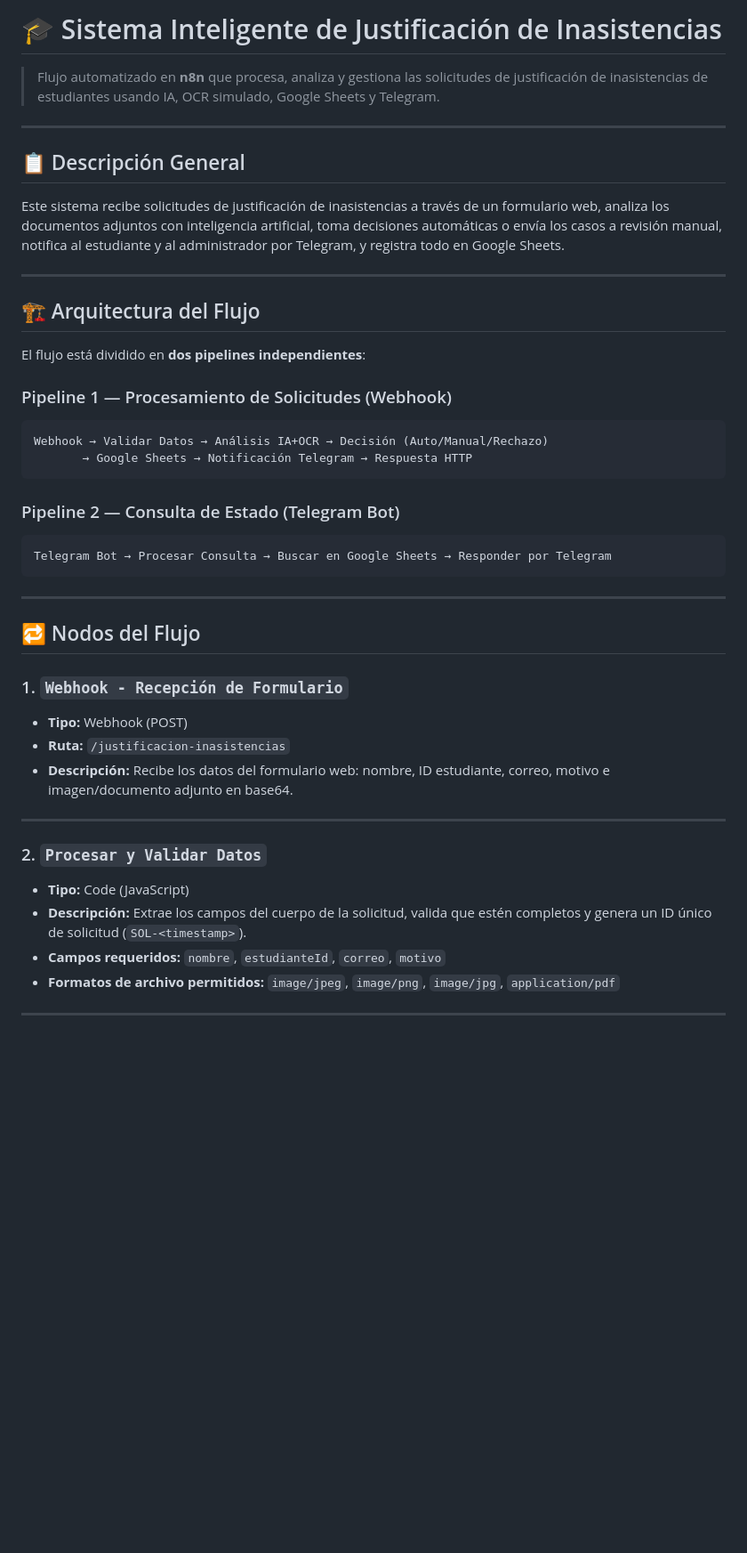
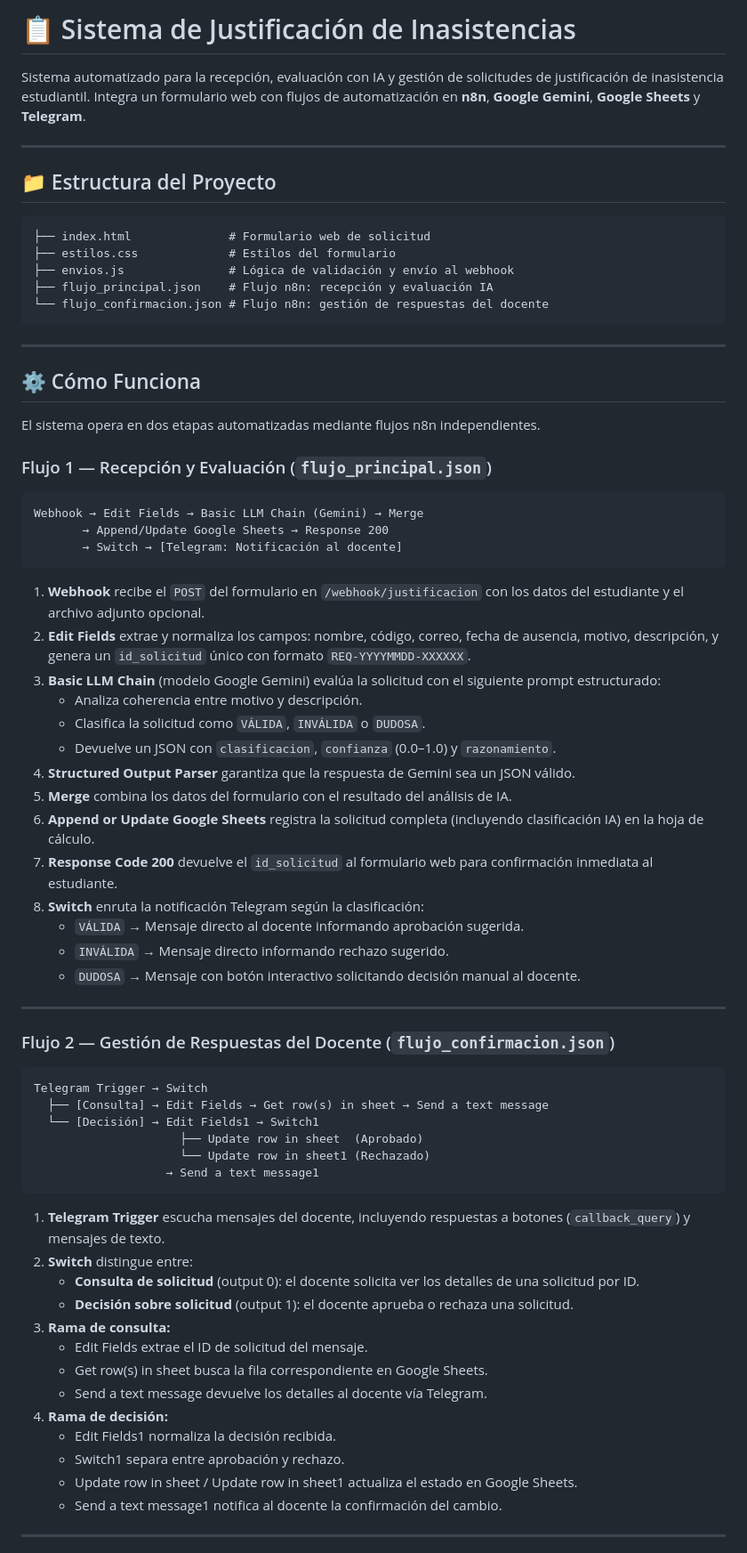
Before and after one commit to Dana-villa/Sistema-Inteligente-de-Justificaci-n-de-Inasistencias, a Markdown page: README.md, the part around one of its changes. Shown at 89% size. Drawn GitHub-style; blank space fills up the shorter version.

````diff
--- a/README.md
+++ b/README.md
@@ -1,46 +1,74 @@
-# 🎓 Sistema Inteligente de Justificación de Inasistencias
+# 📋 Sistema de Justificación de Inasistencias
 
-> Flujo automatizado en **n8n** que procesa, analiza y gestiona las solicitudes de justificación de inasistencias de estudiantes usando IA, OCR simulado, Google Sheets y Telegram.
+Sistema automatizado para la recepción, evaluación con IA y gestión de solicitudes de justificación de inasistencia estudiantil. Integra un formulario web con flujos de automatización en **n8n**, **Google Gemini**, **Google Sheets** y **Telegram**.
 
 ---
 
-## 📋 Descripción General
+## 📁 Estructura del Proyecto
 
-Este sistema recibe solicitudes de justificación de inasistencias a través de un formulario web, analiza los documentos adjuntos con inteligencia artificial, toma decisiones automáticas o envía los casos a revisión manual, notifica al estudiante y al administrador por Telegram, y registra todo en Google Sheets.
-
----
-
-## 🏗️ Arquitectura del Flujo
-
-El flujo está dividido en **dos pipelines independientes**:
-
-### Pipeline 1 — Procesamiento de Solicitudes (Webhook)
 ```
-Webhook → Validar Datos → Análisis IA+OCR → Decisión (Auto/Manual/Rechazo)
-       → Google Sheets → Notificación Telegram → Respuesta HTTP
-```
-
-### Pipeline 2 — Consulta de Estado (Telegram Bot)
-```
-Telegram Bot → Procesar Consulta → Buscar en Google Sheets → Responder por Telegram
+├── index.html              # Formulario web de solicitud
+├── estilos.css             # Estilos del formulario
+├── envios.js               # Lógica de validación y envío al webhook
+├── flujo_principal.json    # Flujo n8n: recepción y evaluación IA
+└── flujo_confirmacion.json # Flujo n8n: gestión de respuestas del docente
 ```
 
 ---
 
-## 🔁 Nodos del Flujo
+## ⚙️ Cómo Funciona
 
-### 1. `Webhook - Recepción de Formulario`
-- **Tipo:** Webhook (POST)
-- **Ruta:** `/justificacion-inasistencias`
-- **Descripción:** Recibe los datos del formulario web: nombre, ID estudiante, correo, motivo e imagen/documento adjunto en base64.
+El sistema opera en dos etapas automatizadas mediante flujos n8n independientes.
+
+### Flujo 1 — Recepción y Evaluación (`flujo_principal.json`)
+
+```
+Webhook → Edit Fields → Basic LLM Chain (Gemini) → Merge
+       → Append/Update Google Sheets → Response 200
+       → Switch → [Telegram: Notificación al docente]
+```
+
+1. **Webhook** recibe el `POST` del formulario en `/webhook/justificacion` con los datos del estudiante y el archivo adjunto opcional.
+2. **Edit Fields** extrae y normaliza los campos: nombre, código, correo, fecha de ausencia, motivo, descripción, y genera un `id_solicitud` único con formato `REQ-YYYYMMDD-XXXXXX`.
+3. **Basic LLM Chain** (modelo Google Gemini) evalúa la solicitud con el siguiente prompt estructurado:
+   - Analiza coherencia entre motivo y descripción.
+   - Clasifica la solicitud como `VÁLIDA`, `INVÁLIDA` o `DUDOSA`.
+   - Devuelve un JSON con `clasificacion`, `confianza` (0.0–1.0) y `razonamiento`.
+4. **Structured Output Parser** garantiza que la respuesta de Gemini sea un JSON válido.
+5. **Merge** combina los datos del formulario con el resultado del análisis de IA.
+6. **Append or Update Google Sheets** registra la solicitud completa (incluyendo clasificación IA) en la hoja de cálculo.
+7. **Response Code 200** devuelve el `id_solicitud` al formulario web para confirmación inmediata al estudiante.
+8. **Switch** enruta la notificación Telegram según la clasificación:
+   - `VÁLIDA` → Mensaje directo al docente informando aprobación sugerida.
+   - `INVÁLIDA` → Mensaje directo informando rechazo sugerido.
+   - `DUDOSA` → Mensaje con botón interactivo solicitando decisión manual al docente.
 
 ---
 
-### 2. `Procesar y Validar Datos`
-- **Tipo:** Code (JavaScript)
-- **Descripción:** Extrae los campos del cuerpo de la solicitud, valida que estén completos y genera un ID único de solicitud (`SOL-<timestamp>`).
-- **Campos requeridos:** `nombre`, `estudianteId`, `correo`, `motivo`
-- **Formatos de archivo permitidos:** `image/jpeg`, `image/png`, `image/jpg`, `application/pdf`
+### Flujo 2 — Gestión de Respuestas del Docente (`flujo_confirmacion.json`)
+
+```
+Telegram Trigger → Switch
+  ├── [Consulta] → Edit Fields → Get row(s) in sheet → Send a text message
+  └── [Decisión] → Edit Fields1 → Switch1
+                     ├── Update row in sheet  (Aprobado)
+                     └── Update row in sheet1 (Rechazado)
+                   → Send a text message1
+```
+
+1. **Telegram Trigger** escucha mensajes del docente, incluyendo respuestas a botones (`callback_query`) y mensajes de texto.
+2. **Switch** distingue entre:
+   - **Consulta de solicitud** (output 0): el docente solicita ver los detalles de una solicitud por ID.
+   - **Decisión sobre solicitud** (output 1): el docente aprueba o rechaza una solicitud.
+3. **Rama de consulta:**
+   - Edit Fields extrae el ID de solicitud del mensaje.
+   - Get row(s) in sheet busca la fila correspondiente en Google Sheets.
+   - Send a text message devuelve los detalles al docente vía Telegram.
+4. **Rama de decisión:**
+   - Edit Fields1 normaliza la decisión recibida.
+   - Switch1 separa entre aprobación y rechazo.
+   - Update row in sheet / Update row in sheet1 actualiza el estado en Google Sheets.
+   - Send a text message1 notifica al docente la confirmación del cambio.
 
 ---
 
````
Also changed, not shown: other parts of README.md (+65 -227 lines).
